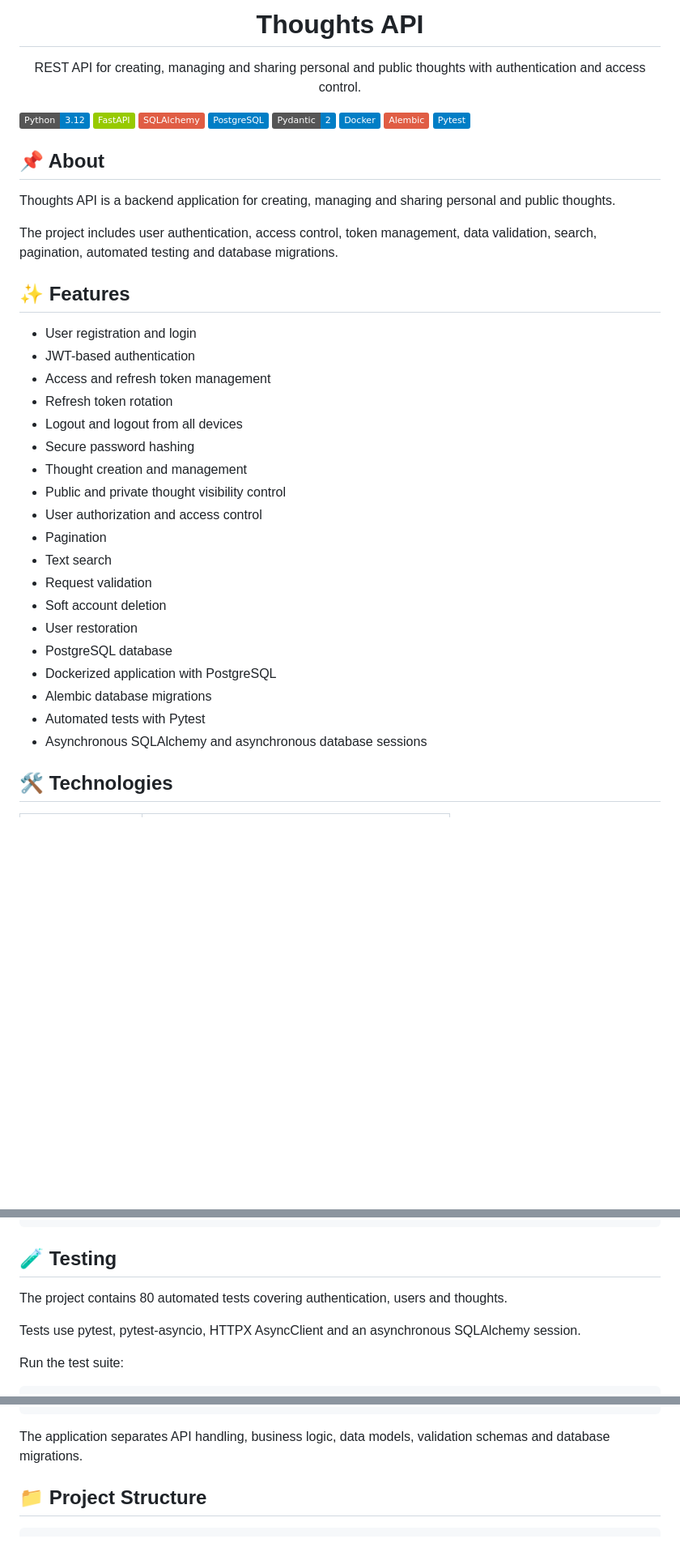
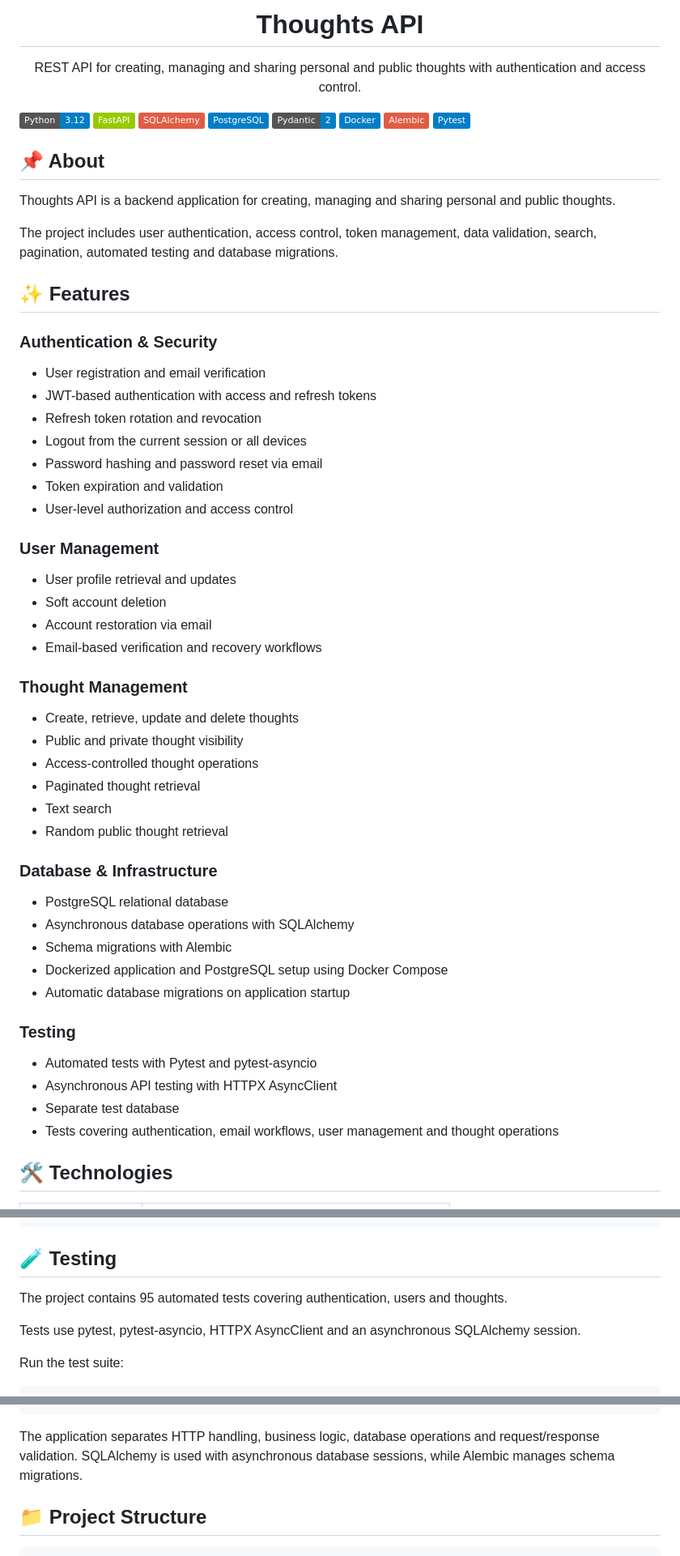
Before and after one commit to zer0rez4/thought_app, a Markdown page: README.md, 3 parts joined by grey strips. Shown at 81% size. GitHub-like rendering; badges without logos; blank space fills up the shorter version.

Commit message:
docs(readme): update project documentation

````diff
--- a/README.md
+++ b/README.md
@@ -1,21 +1,21 @@
 <h1 align='center'>
-Thoughts API
+   Thoughts API
 </h1>
 
 <p align="center">
-REST API for creating, managing and sharing personal and public thoughts with authentication and access control.
+   REST API for creating, managing and sharing personal and public thoughts with authentication and access control.
 </p>
 
 <p align="center">
 
-[![Python](https://img.shields.io/badge/Python-3.12-blue)](https://www.python.org/)
-[![FastAPI](https://img.shields.io/badge/FastAPI-green)](https://fastapi.tiangolo.com/)
-[![SQLAlchemy](https://img.shields.io/badge/SQLAlchemy-red)](https://www.sqlalchemy.org/)
-[![PostgreSQL](https://img.shields.io/badge/PostgreSQL-blue)](https://www.postgresql.org/)
-[![Pydantic](https://img.shields.io/badge/Pydantic-2-blue)](https://docs.pydantic.dev/)
-[![Docker](https://img.shields.io/badge/Docker-blue)](https://www.docker.com/)
-[![Alembic](https://img.shields.io/badge/Alembic-red)](https://alembic.sqlalchemy.org/)
-[![Pytest](https://img.shields.io/badge/Pytest-blue)](https://docs.pytest.org/)
+   [![Python](https://img.shields.io/badge/Python-3.12-blue)](https://www.python.org/)
+   [![FastAPI](https://img.shields.io/badge/FastAPI-green)](https://fastapi.tiangolo.com/)
+   [![SQLAlchemy](https://img.shields.io/badge/SQLAlchemy-red)](https://www.sqlalchemy.org/)
+   [![PostgreSQL](https://img.shields.io/badge/PostgreSQL-blue)](https://www.postgresql.org/)
+   [![Pydantic](https://img.shields.io/badge/Pydantic-2-blue)](https://docs.pydantic.dev/)
+   [![Docker](https://img.shields.io/badge/Docker-blue)](https://www.docker.com/)
+   [![Alembic](https://img.shields.io/badge/Alembic-red)](https://alembic.sqlalchemy.org/)
+   [![Pytest](https://img.shields.io/badge/Pytest-blue)](https://docs.pytest.org/)
 
 </p>
 
@@ -28,25 +28,46 @@ The project includes user authentication, access control, token management, data
 
 ## ✨ Features
 
-- User registration and login
-- JWT-based authentication
-- Access and refresh token management
-- Refresh token rotation
-- Logout and logout from all devices
-- Secure password hashing
-- Thought creation and management
-- Public and private thought visibility control
-- User authorization and access control
-- Pagination
+### Authentication & Security
+
+- User registration and email verification
+- JWT-based authentication with access and refresh tokens
+- Refresh token rotation and revocation
+- Logout from the current session or all devices
+- Password hashing and password reset via email
+- Token expiration and validation
+- User-level authorization and access control
+
+### User Management
+
+- User profile retrieval and updates
+- Soft account deletion
+- Account restoration via email
+- Email-based verification and recovery workflows
+
+### Thought Management
+
+- Create, retrieve, update and delete thoughts
+- Public and private thought visibility
+- Access-controlled thought operations
+- Paginated thought retrieval
 - Text search
-- Request validation
-- Soft account deletion
-- User restoration
-- PostgreSQL database
-- Dockerized application with PostgreSQL
-- Alembic database migrations
-- Automated tests with Pytest
-- Asynchronous SQLAlchemy and asynchronous database sessions
+- Random public thought retrieval
+
+### Database & Infrastructure
+
+- PostgreSQL relational database
+- Asynchronous database operations with SQLAlchemy
+- Schema migrations with Alembic
+- Dockerized application and PostgreSQL setup using Docker Compose
+- Automatic database migrations on application startup
+
+### Testing
+
+- Automated tests with Pytest and pytest-asyncio
+- Asynchronous API testing with HTTPX AsyncClient
+- Separate test database
+- Tests covering authentication, email workflows, user management and thought operations
 
 ## 🛠 Technologies
 
@@ -120,7 +141,7 @@ docker compose down -v
 
 ## 🧪 Testing
 
-The project contains 80 automated tests covering authentication, users and thoughts.
+The project contains 95 automated tests covering authentication, users and thoughts.
 
 Tests use pytest, pytest-asyncio, HTTPX AsyncClient and an asynchronous SQLAlchemy session.
 
@@ -144,7 +165,7 @@ Async SQLAlchemy
    │
 PostgreSQL
 ```
-The application separates API handling, business logic, data models, validation schemas and database migrations.
+The application separates HTTP handling, business logic, database operations and request/response validation. SQLAlchemy is used with asynchronous database sessions, while Alembic manages schema migrations.
 
 ## 📁 Project Structure
 ```text
````
Also changed, not shown: other parts of README.md (+42 -13 lines).
